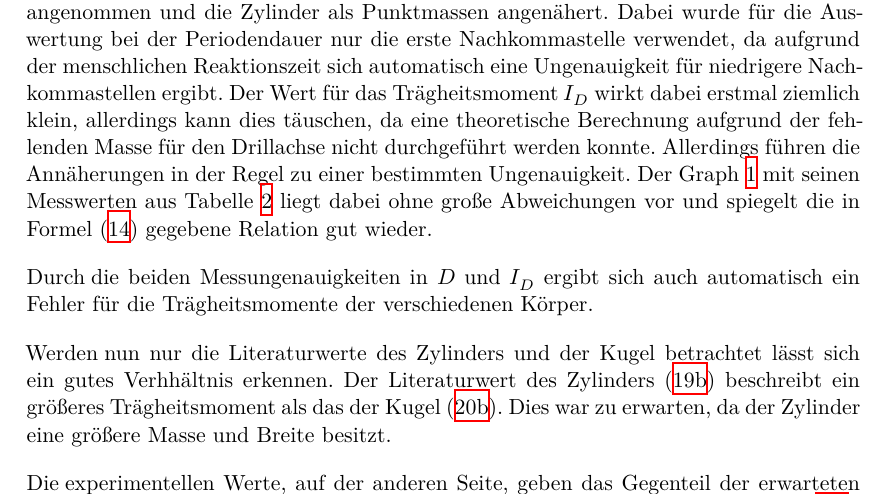
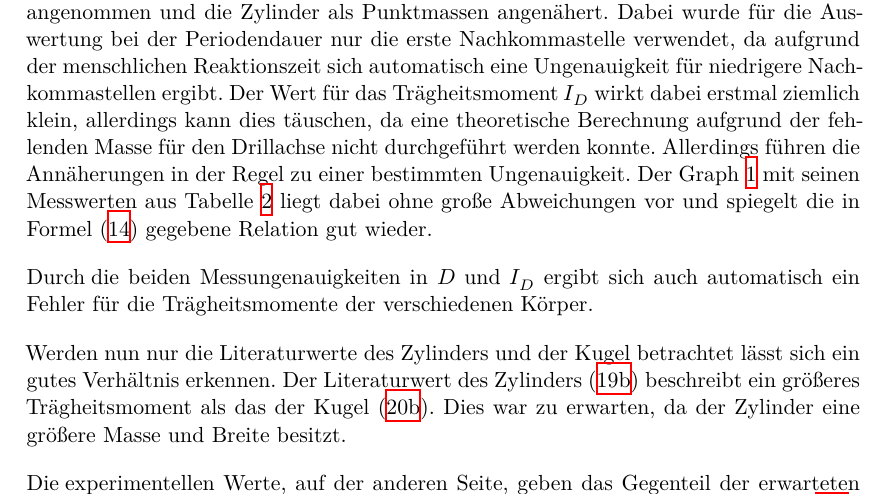
Before and after one commit to paul-stoerbrock/Praktikum, a LaTeX paper (V101/V101.tex): part of page 13 of 16, cut so that both start at the same text. Compiled offline with XeLaTeX.

Commit message:
corrected grammar

```diff
--- a/V101/V101.tex
+++ b/V101/V101.tex
@@ -416,7 +416,7 @@ Abweichungen vor und spiegelt die in Formel \eqref{eq:14} gegebene Relation gut
 \flushleft{Durch\;}\justifying die beiden Messungenauigkeiten in $D$ und $I_D$ ergibt
 sich auch automatisch ein Fehler für die Trägheitsmomente der verschiedenen Körper.
 
-\flushleft{Werden\;}\justifying nun nur die Literaturwerte des Zylinders und der Kugel betrachtet lässt sich ein gutes Verhhältnis erkennen.
+\flushleft{Werden\;}\justifying nun nur die Literaturwerte des Zylinders und der Kugel betrachtet lässt sich ein gutes Verhältnis erkennen.
 Der Literaturwert des Zylinders \eqref{eq:19b} beschreibt ein größeres Trägheitsmoment als das der Kugel \eqref{eq:20b}. Dies war zu erwarten,
 da der Zylinder eine größere Masse und Breite besitzt.
 
```
